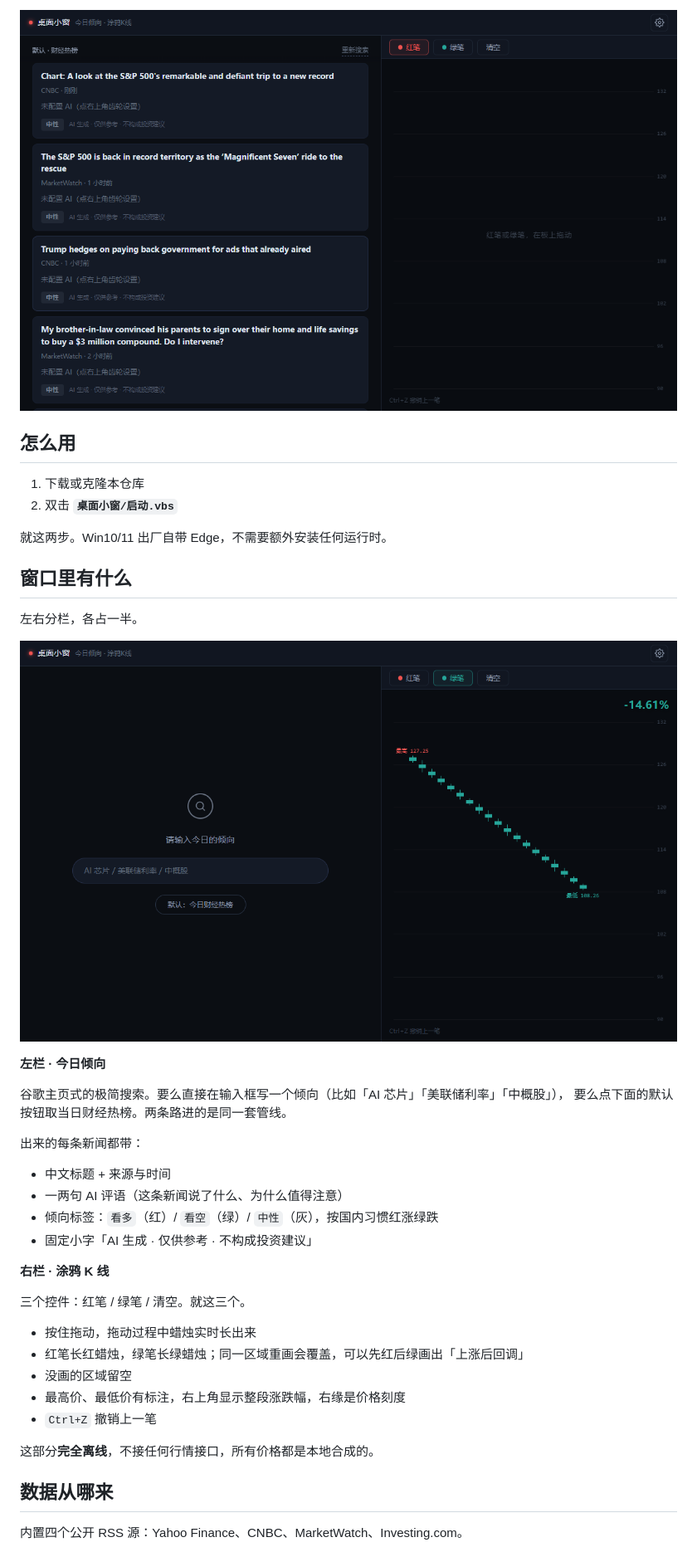
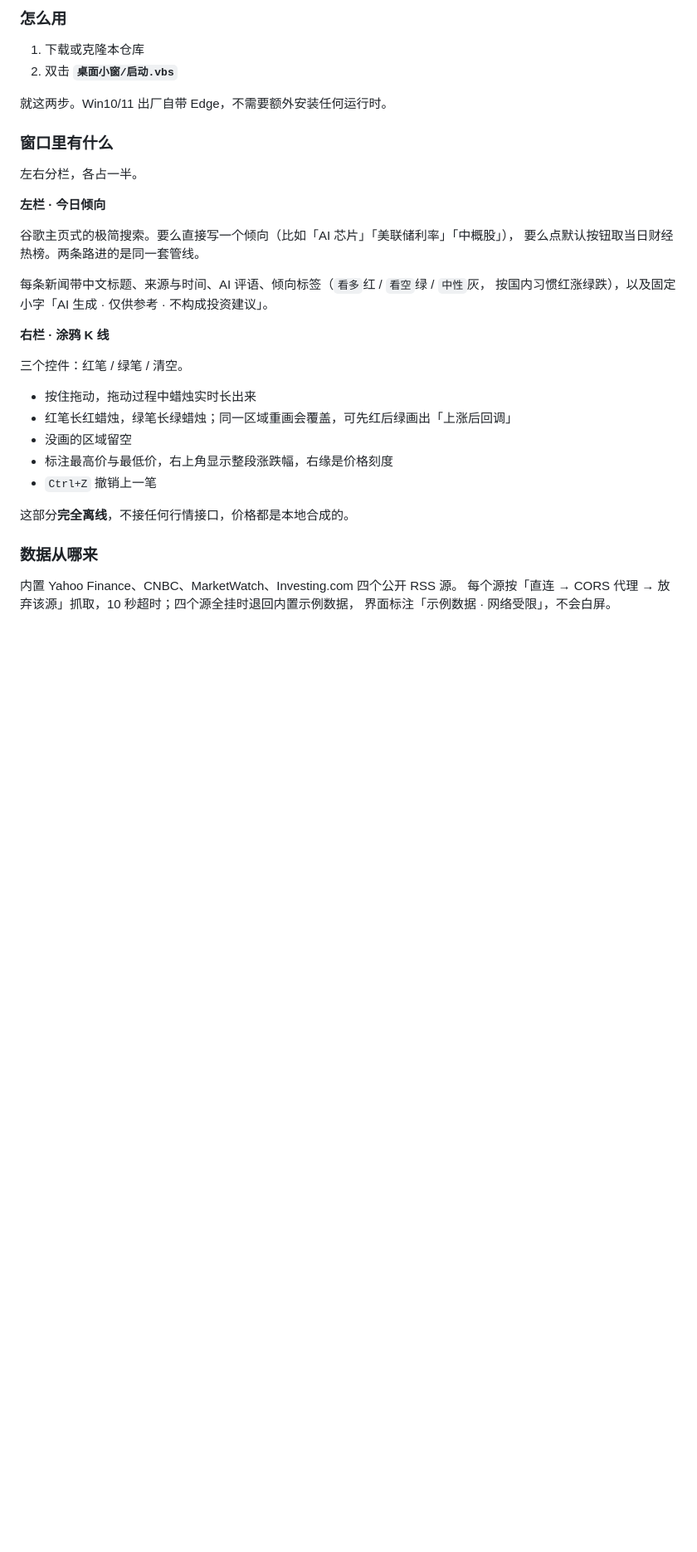
Before and after one commit to ruiizhi792/HotNewsForStock, a Markdown page: README.md, the part around one of its changes. Shown at 83% size. Rendered like a GitHub page; pictures changed too: docs/screenshot-kline.png, docs/screenshot-main.png; blank space fills up the shorter version.

```diff
--- a/README.md
+++ b/README.md
@@ -5,44 +144,38 @@
 
-![界面](docs/screenshot-main.png)
-
-## 怎么用
+### 怎么用
 
 1. 下载或克隆本仓库
 2. 双击 **`桌面小窗/启动.vbs`**
 
 就这两步。Win10/11 出厂自带 Edge，不需要额外安装任何运行时。
 
-## 窗口里有什么
+### 窗口里有什么
 
 左右分栏，各占一半。
 
-![涂鸦 K 线](docs/screenshot-kline.png)
-
 **左栏 · 今日倾向**
 
-谷歌主页式的极简搜索。要么直接在输入框写一个倾向（比如「AI 芯片」「美联储利率」「中概股」），
-要么点下面的默认按钮取当日财经热榜。两条路进的是同一套管线。
+谷歌主页式的极简搜索。要么直接写一个倾向（比如「AI 芯片」「美联储利率」「中概股」），
+要么点默认按钮取当日财经热榜。两条路进的是同一套管线。
 
-出来的每条新闻都带：
-
-- 中文标题 + 来源与时间
-- 一两句 AI 评语（这条新闻说了什么、为什么值得注意）
-- 倾向标签：`看多`（红）/ `看空`（绿）/ `中性`（灰），按国内习惯红涨绿跌
-- 固定小字「AI 生成 · 仅供参考 · 不构成投资建议」
+每条新闻带中文标题、来源与时间、AI 评语、倾向标签（`看多`红 / `看空`绿 / `中性`灰，
+按国内习惯红涨绿跌），以及固定小字「AI 生成 · 仅供参考 · 不构成投资建议」。
 
 **右栏 · 涂鸦 K 线**
 
-三个控件：红笔 / 绿笔 / 清空。就这三个。
+三个控件：红笔 / 绿笔 / 清空。
 
 - 按住拖动，拖动过程中蜡烛实时长出来
-- 红笔长红蜡烛，绿笔长绿蜡烛；同一区域重画会覆盖，可以先红后绿画出「上涨后回调」
+- 红笔长红蜡烛，绿笔长绿蜡烛；同一区域重画会覆盖，可先红后绿画出「上涨后回调」
 - 没画的区域留空
-- 最高价、最低价有标注，右上角显示整段涨跌幅，右缘是价格刻度
+- 标注最高价与最低价，右上角显示整段涨跌幅，右缘是价格刻度
 - `Ctrl+Z` 撤销上一笔
 
-这部分**完全离线**，不接任何行情接口，所有价格都是本地合成的。
+这部分**完全离线**，不接任何行情接口，价格都是本地合成的。
 
-## 数据从哪来
+### 数据从哪来
 
-内置四个公开 RSS 源：Yahoo Finance、CNBC、MarketWatch、Investing.com。
+内置 Yahoo Finance、CNBC、MarketWatch、Investing.com 四个公开 RSS 源。
+每个源按「直连 → CORS 代理 → 放弃该源」抓取，10 秒超时；四个源全挂时退回内置示例数据，
+界面标注「示例数据 · 网络受限」，不会白屏。
 
```
Also changed, not shown: other parts of README.md (+166 -47 lines), docs/screenshot-offline.png, docs/screenshot-settings.png, 6 other files.
